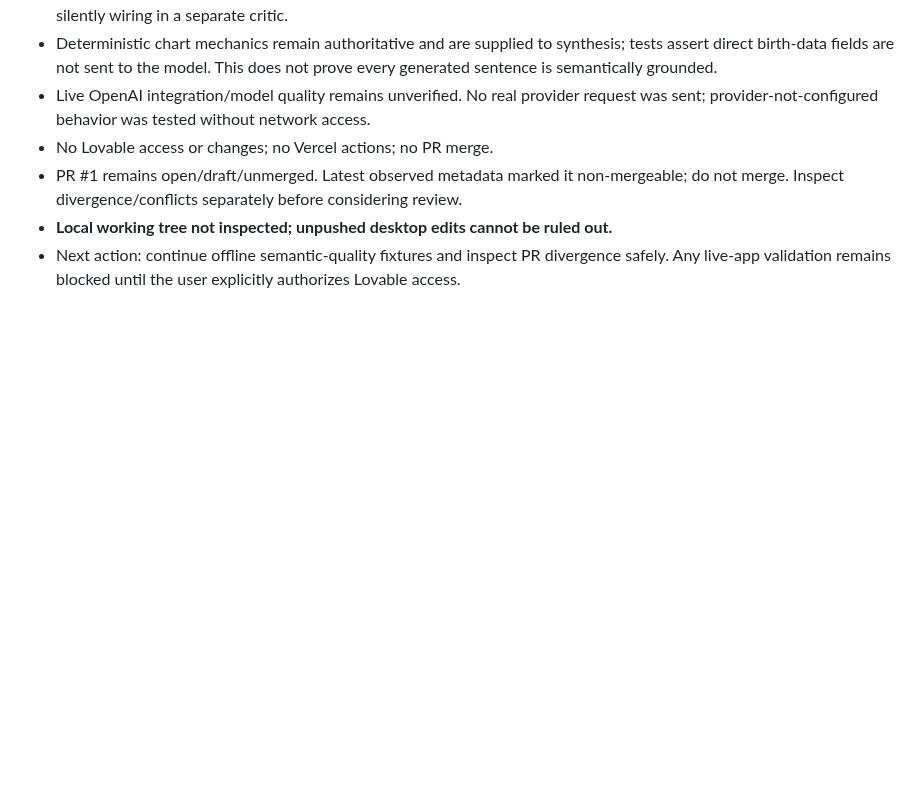
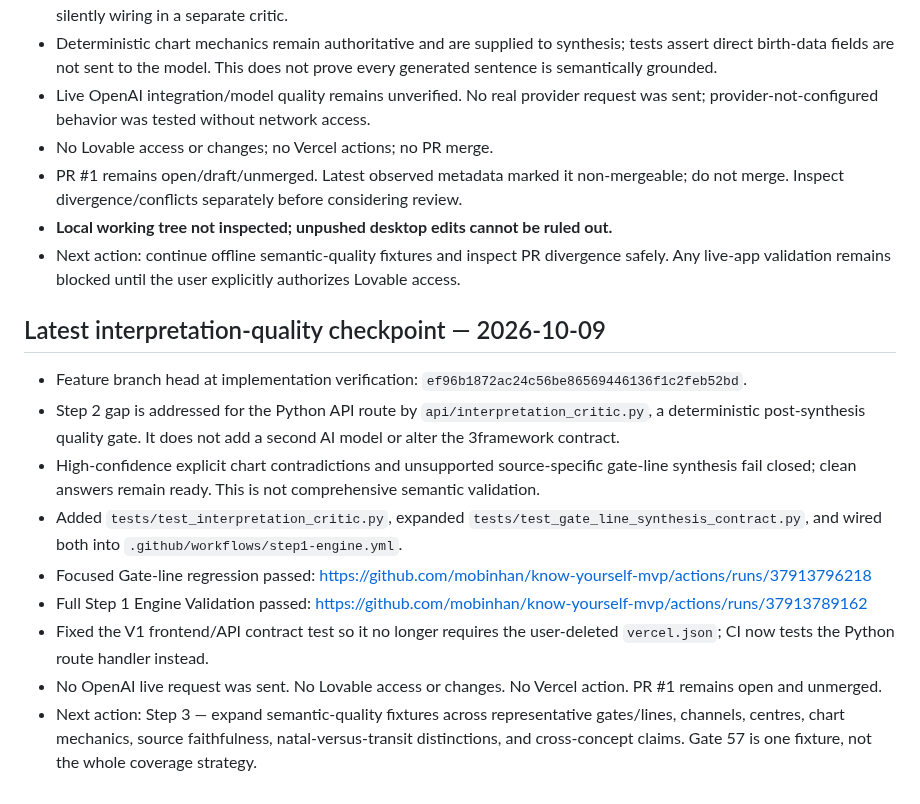
Before and after one commit to mobinhan/know-yourself-mvp, a Markdown page: docs/PROJECT_CHECKPOINT_2026-10-09.md, the part around the change. Drawn GitHub-style; blank space fills up the shorter version.

Commit message:
Checkpoint Step 2 critic integration and CI verification

```diff
--- a/docs/PROJECT_CHECKPOINT_2026-10-09.md
+++ b/docs/PROJECT_CHECKPOINT_2026-10-09.md
@@ -117,3 +117,16 @@ On mobile, continue from this checkpoint and the open PR. First verify the branc
 - PR #1 remains open/draft/unmerged. Latest observed metadata marked it non-mergeable; do not merge. Inspect divergence/conflicts separately before considering review.
 - **Local working tree not inspected; unpushed desktop edits cannot be ruled out.**
 - Next action: continue offline semantic-quality fixtures and inspect PR divergence safely. Any live-app validation remains blocked until the user explicitly authorizes Lovable access.
+
+
+## Latest interpretation-quality checkpoint — 2026-10-09
+
+- Feature branch head at implementation verification: `ef96b1872ac24c56be86569446136f1c2feb52bd`.
+- Step 2 gap is addressed for the Python API route by `api/interpretation_critic.py`, a deterministic post-synthesis quality gate. It does not add a second AI model or alter the 3framework contract.
+- High-confidence explicit chart contradictions and unsupported source-specific gate-line synthesis fail closed; clean answers remain ready. This is not comprehensive semantic validation.
+- Added `tests/test_interpretation_critic.py`, expanded `tests/test_gate_line_synthesis_contract.py`, and wired both into `.github/workflows/step1-engine.yml`.
+- Focused Gate-line regression passed: https://github.com/mobinhan/know-yourself-mvp/actions/runs/37913796218
+- Full Step 1 Engine Validation passed: https://github.com/mobinhan/know-yourself-mvp/actions/runs/37913789162
+- Fixed the V1 frontend/API contract test so it no longer requires the user-deleted `vercel.json`; CI now tests the Python route handler instead.
+- No OpenAI live request was sent. No Lovable access or changes. No Vercel action. PR #1 remains open and unmerged.
+- Next action: Step 3 — expand semantic-quality fixtures across representative gates/lines, channels, centres, chart mechanics, source faithfulness, natal-versus-transit distinctions, and cross-concept claims. Gate 57 is one fixture, not the whole coverage strategy.
```
